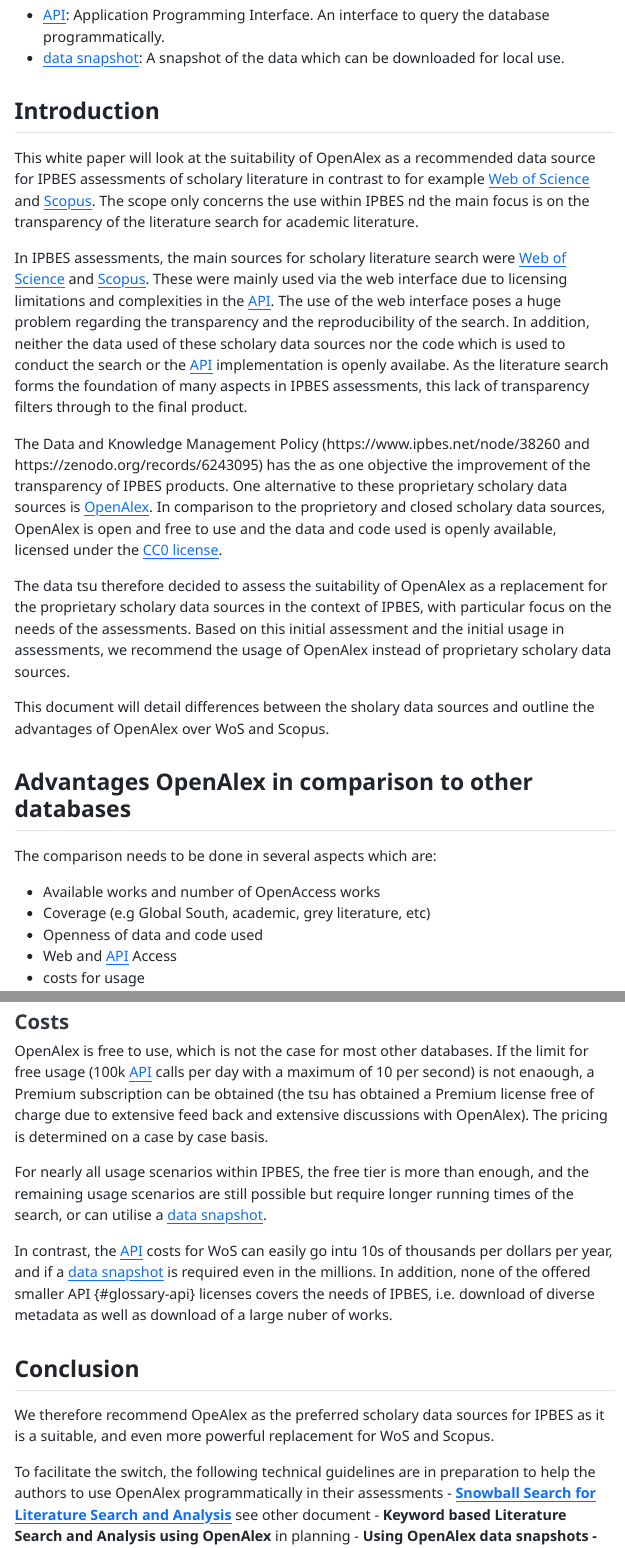
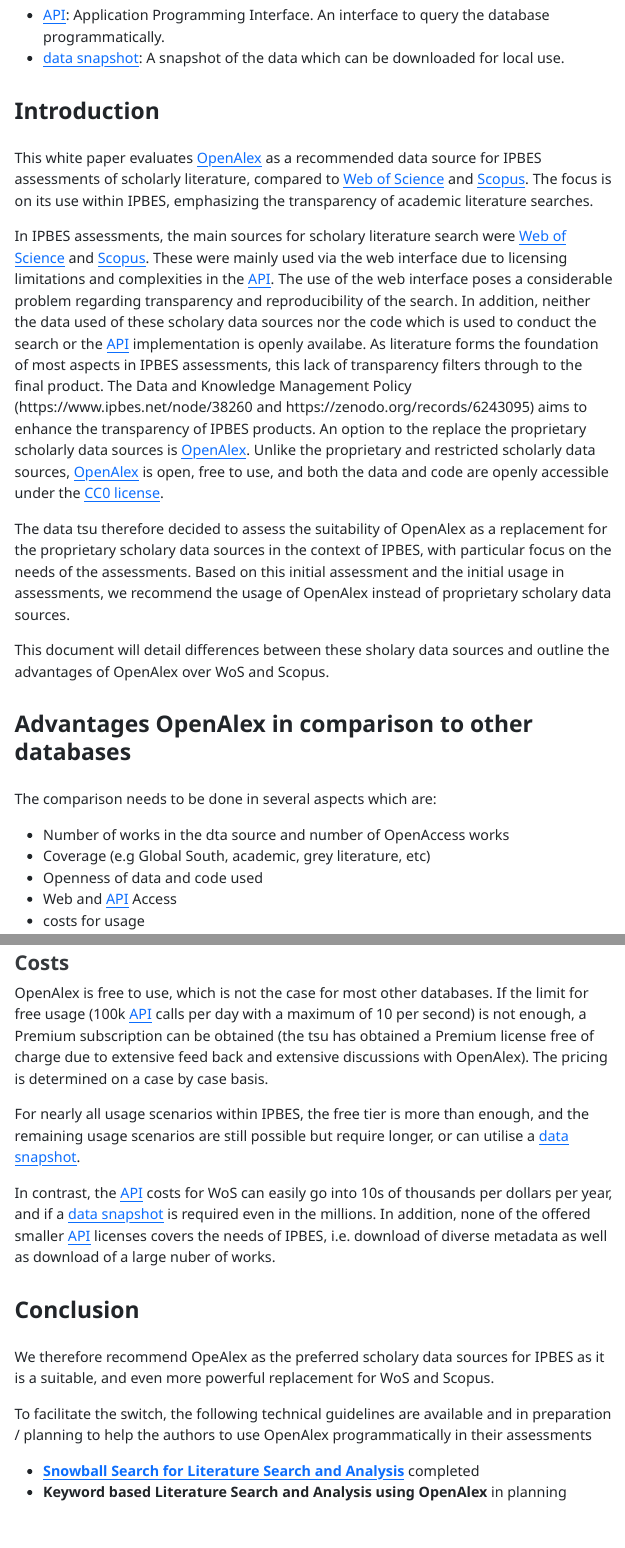
Before and after one commit to IPBES-Data/IPBES_WP_OpenAlex, a Quarto document (IPBES_WP_OpenAlex.qmd): the page in a window 1100 px wide, from 370 px down, and a second part further down, joined at a grey line. The pictures show the output file IPBES_WP_OpenAlex.html that the author committed with the source, opened offline; menus at the side of the page are left out.

Commit message:
Clean up of WP

```diff
--- a/IPBES_WP_OpenAlex.qmd
+++ b/IPBES_WP_OpenAlex.qmd
@@ -49,22 +49,20 @@
 
 
 ## Introduction
+This white paper evaluates [OpenAlex](https://openalex.org) as a recommended data source for IPBES assessments of scholarly literature, compared to [Web of Science](https://www.webofscience.com/wos/) and [Scopus](https://www.scopus.com/). The focus is on its use within IPBES, emphasizing the transparency of academic literature searches.
 
-This white paper will look at the suitability of OpenAlex as a recommended data source for IPBES assessments of scholary literature in contrast to for example [Web of Science](https://www.webofscience.com/wos/) and [Scopus](https://www.scopus.com/). The scope only concerns the use within IPBES nd the main focus is on the transparency of the literature search for academic literature.
-
-In IPBES assessments, the main sources for scholary literature search were [Web of Science](https://www.webofscience.com/wos/) and [Scopus](https://www.scopus.com/). These were mainly used via the web interface due to licensing limitations and complexities in the [API](#glossary-api). The use of the web interface poses a huge problem regarding the transparency and the reproducibility of the search. In addition, neither the data used of these scholary data sources nor the code which is used to conduct the search or the [API](#glossary-api) implementation is openly availabe. As the literature search forms the foundation of many aspects in IPBES assessments, this lack of transparency filters through to the final product.
-
-The Data and Knowledge Management Policy (https://www.ipbes.net/node/38260 and https://zenodo.org/records/6243095) has the as one objective the improvement of the transparency of IPBES products. One alternative to these proprietary scholary data sources is [OpenAlex](https://openalex.org). In comparison to the proprietory and closed scholary data sources, OpenAlex is open and free to use and the data and code used is openly available, licensed under the [CC0 license](https://creativecommons.org/public-domain/cc0/).
+In IPBES assessments, the main sources for scholary literature search were [Web of Science](https://www.webofscience.com/wos/) and [Scopus](https://www.scopus.com/). These were mainly used via the web interface due to licensing limitations and complexities in the [API](#glossary-api). The use of the web interface poses a considerable problem regarding transparency and reproducibility of the search. In addition, neither the data used of these scholary data sources nor the code which is used to conduct the search or the [API](#glossary-api) implementation is openly availabe. As literature forms the foundation of most aspects in IPBES assessments, this lack of transparency filters through to the final product.
+The Data and Knowledge Management Policy (https://www.ipbes.net/node/38260 and https://zenodo.org/records/6243095) aims to enhance the transparency of IPBES products. An option to the replace the proprietary scholarly data sources is [OpenAlex](https://openalex.org). Unlike the proprietary and restricted scholarly data sources, [OpenAlex](https://openalex.org) is open, free to use, and both the data and code are openly accessible under the [CC0 license](https://creativecommons.org/public-domain/cc0/).
 
 The data tsu therefore decided to assess the suitability of OpenAlex as a replacement for the proprietary scholary data sources in the context of IPBES, with particular focus on the needs of the assessments. Based on this initial assessment and the initial usage in assessments, we recommend the usage of OpenAlex instead of proprietary scholary data sources.
 
-This document will detail differences between the sholary data sources and outline the advantages of OpenAlex over WoS and Scopus.
+This document will detail differences between these sholary data sources and outline the advantages of OpenAlex over WoS and Scopus.
 
 ## Advantages OpenAlex in comparison to other databases
 
 The comparison needs to be done in several aspects which are:
 
-- Available works and number of OpenAccess works
+- Number of works in the dta source and number of OpenAccess works
 - Coverage (e.g Global South, academic, grey literature, etc)
 - Openness of data and code used
 - Web and [API](#glossary-api) Access
@@ -129,17 +127,18 @@
 
 ### Costs
 
-OpenAlex is free to use, which is not the case for most other databases. If the limit for free usage (100k [API](#glossary-api) calls per day with a maximum of 10 per second) is not enaough, a Premium subscription can be obtained (the tsu has obtained a Premium license free of charge due to extensive feed back and extensive discussions with OpenAlex). The pricing is determined on a case by case basis.
+OpenAlex is free to use, which is not the case for most other databases. If the limit for free usage (100k [API](#glossary-api) calls per day with a maximum of 10 per second) is not enough, a Premium subscription can be obtained (the tsu has obtained a Premium license free of charge due to extensive feed back and extensive discussions with OpenAlex). The pricing is determined on a case by case basis.
 
-For nearly all usage scenarios within IPBES, the free tier is more than enough, and the remaining usage scenarios are still possible but require longer running times of the search, or can utilise a [data snapshot](#glossary-data-snapshot).
+For nearly all usage scenarios within IPBES, the free tier is more than enough, and the remaining usage scenarios are still possible but require longer, or can utilise a [data snapshot](#glossary-data-snapshot).
 
-In contrast, the [API](#glossary-api) costs for WoS can easily go intu 10s of thousands per dollars per year, and if a [data snapshot](#glossary-data-snapshot) is required even in the millions. In addition, none of the offered smaller API {#glossary-api} licenses covers the needs of IPBES, i.e. download of diverse metadata as well as download of a large nuber of works.
+In contrast, the [API](#glossary-api) costs for WoS can easily go into 10s of thousands per dollars per year, and if a [data snapshot](#glossary-data-snapshot) is required even in the millions. In addition, none of the offered smaller [API](#glossary-api) licenses covers the needs of IPBES, i.e. download of diverse metadata as well as download of a large nuber of works.
 
 ## Conclusion
 
 We therefore recommend OpeAlex as the preferred scholary data sources for IPBES as it is a suitable, and even more powerful replacement for WoS and Scopus.
 
-To facilitate the switch, the following technical guidelines are in preparation to help the authors to use OpenAlex programmatically in their assessments
-- [**Snowball Search for Literature Search and Analysis**](https://ipbes-data.github.io/IPBES_TG_Snowballing/) see other document
+To facilitate the switch, the following technical guidelines are available and in preparation / planning to help the authors to use OpenAlex programmatically in their assessments
+
+- [**Snowball Search for Literature Search and Analysis**](https://ipbes-data.github.io/IPBES_TG_Snowballing/IPBES_TG_Snowballing.html) completed
 - **Keyword based Literature Search and Analysis using OpenAlex** in planning
 - **Using OpenAlex data snapshots - download, storage and querying and analysing** early planning stages
```
Also changed, not shown: IPBES_WP_OpenAlex.html, IPBES_WP_OpenAlex.pdf, IPBES_WP_OpenAlex.qmd (4 more changed lines), 1 other file.
